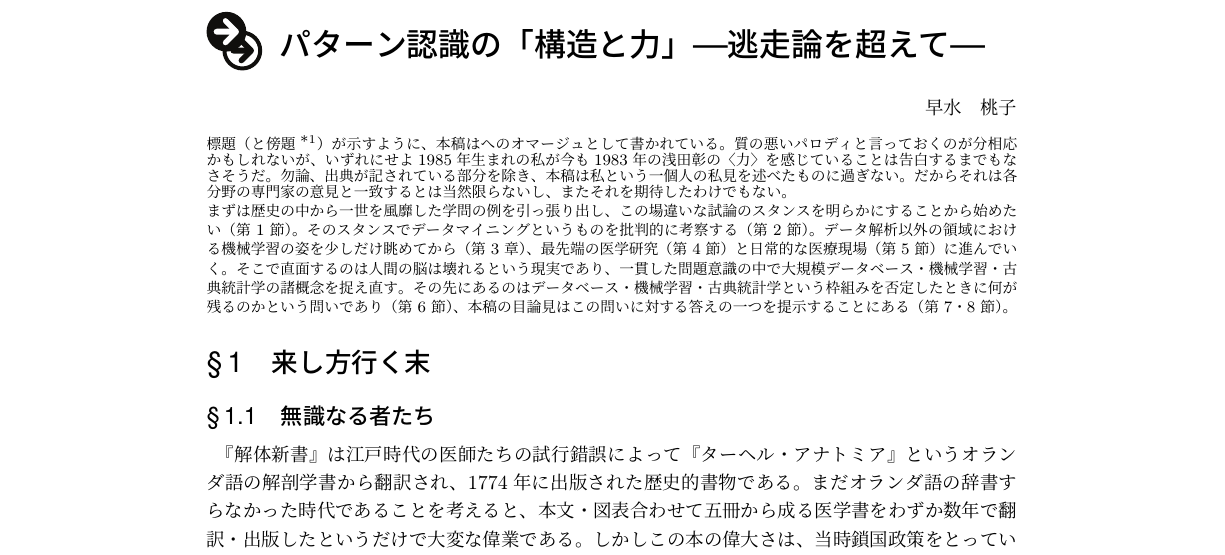
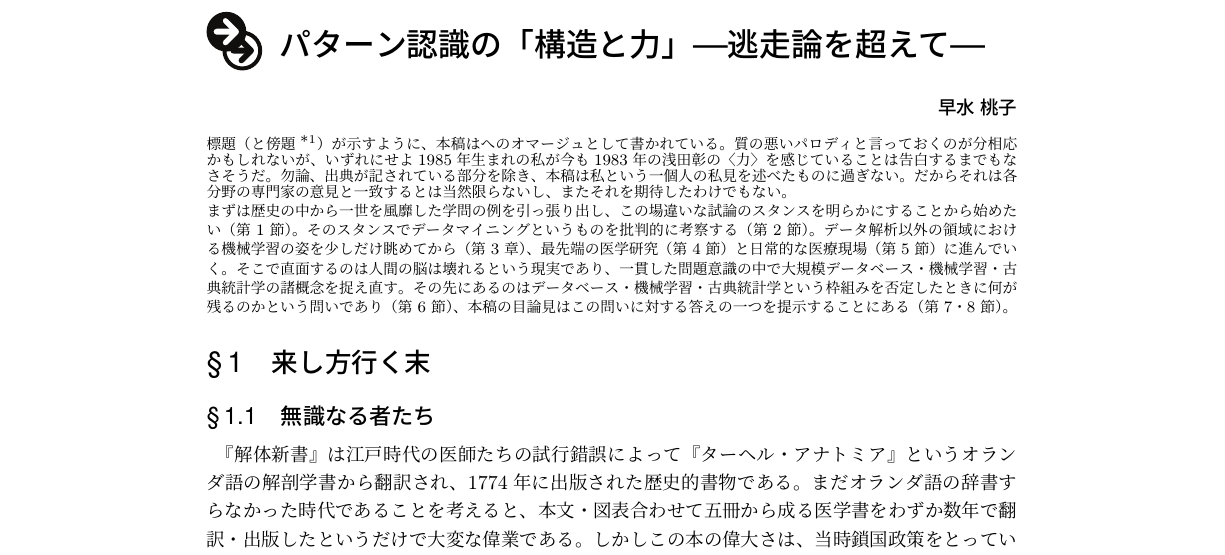
Before and after one commit to hayamiz/dbtimes-vol02, a LaTeX book (book.tex, which reads momoko-01.tex): part of page 31 of 54, cut so that both start at the same text. Compiled offline with pLaTeX and dvipdfmx.

Commit message:
fix font style of authors

```diff
--- a/momoko-01.tex
+++ b/momoko-01.tex
@@ -4,7 +4,7 @@
 % * (アスタリスク)付きの \chapter* コマンドは原則不可とする
 
 \begin{flushright}
- 早水　桃子 % ペンネーム
+ {\headfont 早水 桃子} % ペンネーム
 \end{flushright}
 
 \begin{spacing}{0.6}
```
Also changed, not shown: zembutsu-01.tex (+1 -1 lines).
